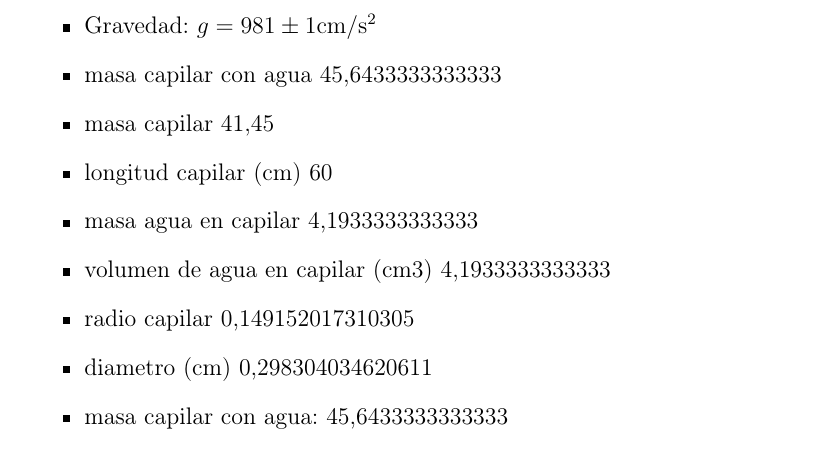
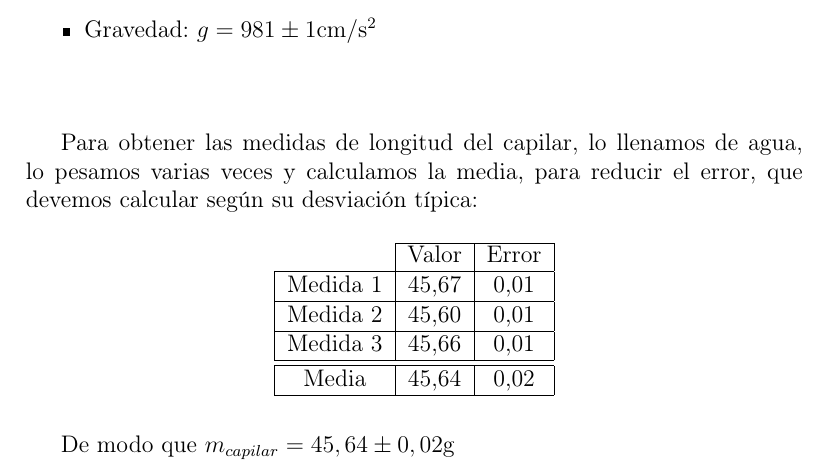
Before and after one commit to adrianriverof/informes-tecnicas-experimentales-4, a LaTeX document (Fluidos/practica 2/latex/practica2.tex): part of page 4 of 9, cut so that both start at the same text. Compiled offline with pdfLaTeX; a LaTeX package or settings file that is missing is left out.

Commit message:
feat(fluidos): añadir tabla de medida de masa del tubillo

```diff
--- a/Fluidos/practica 2/latex/practica2.tex
+++ b/Fluidos/practica 2/latex/practica2.tex
@@ -167,12 +167,26 @@ breaklinks=true,pdfborder={0 0 1},backref=false,colorlinks=false]
 		\item Error en medida de tiempo: $\Delta t = \pm 0,5 \si{s}$
 		\item Densidad del agua: $\rho = 0,998\pm 0,001 \si{g/cm^3 }$
 		\item Gravedad: $g = 981\pm 1 \si{cm/s^2}$
-		\item masa capilar con agua	45,6433333333333
-		\item masa capilar	41,45
-		\item longitud capilar (cm)	60
-		\item masa agua en capilar	4,1933333333333    % mucho de esto es dependiente, por lo que hay que calcularlo, o sea QUITAR DE AQUI LAS QUE NO SEAN DIRECTAS!!!!!
-		\item volumen de agua en capilar (cm3)	4,1933333333333
-		\item radio capilar	0,149152017310305
-		\item diametro (cm)	0,298304034620611
-		\item masa capilar con agua: 45,6433333333333
 	\end{itemize}
+
+	\vspace{\baselineskip}
+	\vspace{\baselineskip}
+
+
+	Para obtener las medidas de longitud del capilar, lo llenamos de agua, lo pesamos varias veces y calculamos la media, para reducir el error, que devemos calcular según su desviación típica:
+
+
+	\begin{table}[H]
+		\centering
+		\begin{tabular}{c|c|c|}
+			\cline{2-3}
+			& Valor & Error \\ \hline
+			\multicolumn{1}{|c|}{Medida 1} & 45,67 & 0,01 \\ \hline
+			\multicolumn{1}{|c|}{Medida 2} & 45,60 & 0,01 \\ \hline
+			\multicolumn{1}{|c|}{Medida 3} & 45,66 & 0,01 \\ \hline\hline
+			\multicolumn{1}{|c|}{Media} & 45,64 & 0,02 \\ \hline
+		\end{tabular}
+	\end{table}
+
+
+	De modo que $m_{capilar} = 45,64 \pm 0,02 \si{g}$
```
Also changed, not shown: Fluidos/practica 2/latex/practica2.pdf, Fluidos/practica 2/latex/practica2.tex (13 more changed lines), 5 other files.
